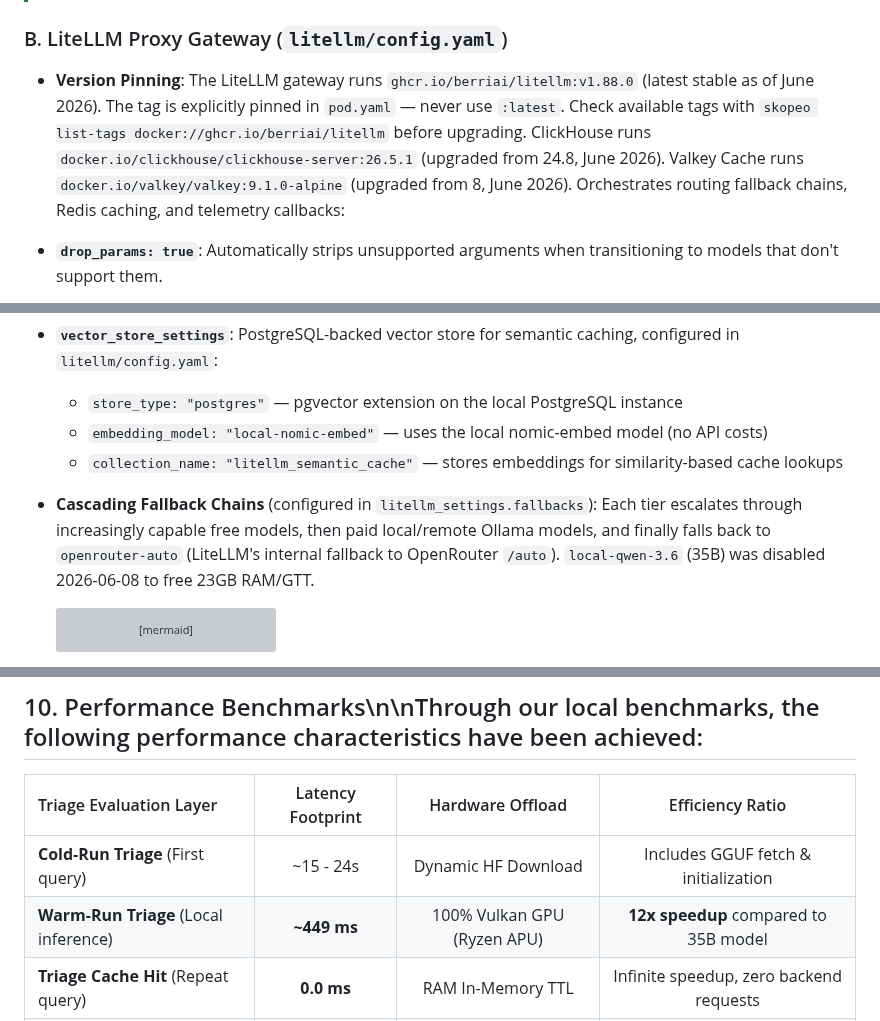
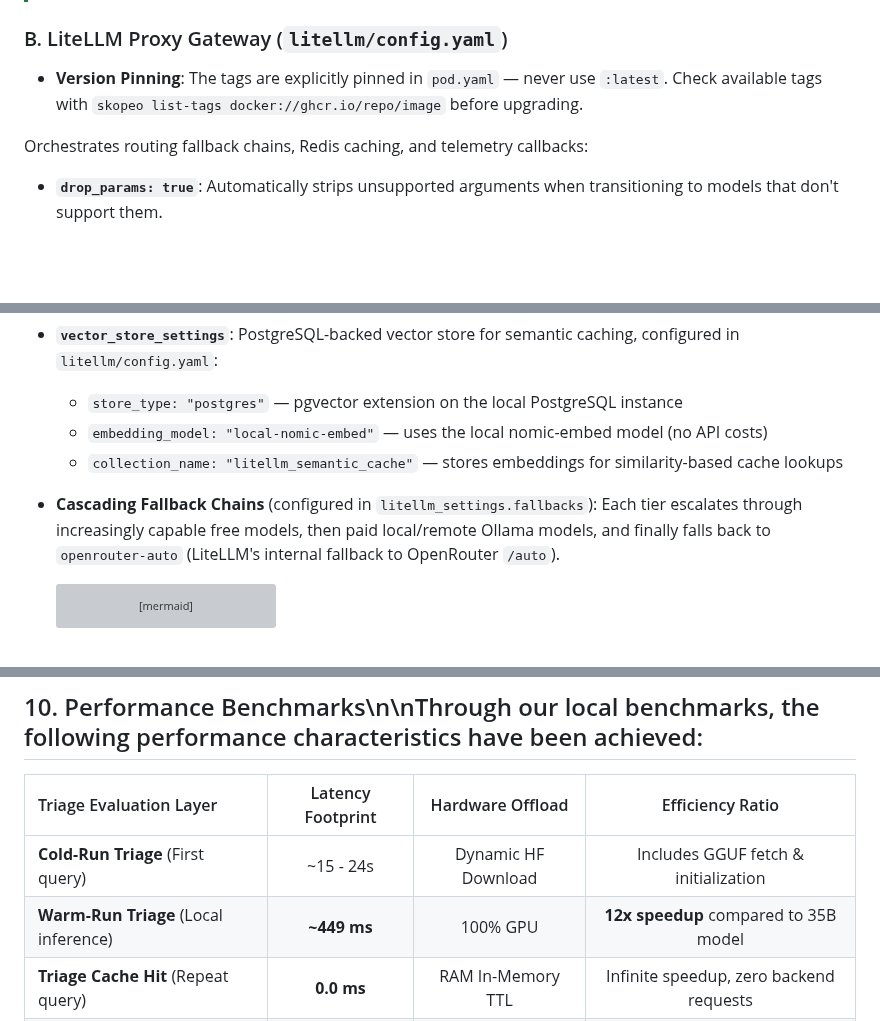
Before and after one commit to sheepdestroyer/LLM-Routing, a Markdown page: README.md, 3 parts joined by grey strips. GitHub-like rendering; blank space fills up the shorter version; grey boxes are pictures that could not be loaded.

````diff
--- a/README.md
+++ b/README.md
@@ -279,7 +277,8 @@ Exposes the entry endpoint (`http://localhost:5000/v1`) and evaluates prompt com
 > Model capabilities, token limits, and costs are visible in LiteLLM's Model Hub Table at `http://localhost:4000/ui/?page=model-hub-table` (or port 4000 on the gateway host).
 
 ### B. LiteLLM Proxy Gateway (`litellm/config.yaml`)
-- **Version Pinning**: The LiteLLM gateway runs `ghcr.io/berriai/litellm:v1.88.0` (latest stable as of June 2026). The tag is explicitly pinned in `pod.yaml` — never use `:latest`. Check available tags with `skopeo list-tags docker://ghcr.io/berriai/litellm` before upgrading. ClickHouse runs `docker.io/clickhouse/clickhouse-server:26.5.1` (upgraded from 24.8, June 2026). Valkey Cache runs `docker.io/valkey/valkey:9.1.0-alpine` (upgraded from 8, June 2026).
+- **Version Pinning**: The tags are explicitly pinned in `pod.yaml` — never use `:latest`. Check available tags with `skopeo list-tags docker://ghcr.io/repo/image` before upgrading.
+
 Orchestrates routing fallback chains, Redis caching, and telemetry callbacks:
 - **`drop_params: true`**: Automatically strips unsupported arguments when transitioning to models that don't support them.
 - **Request Timeouts (`300s`)**: Provides ample padding to prevent connection aborts during dynamic RAM swapping operations on the local GPU `llama-server`.
@@ -289,7 +288,7 @@ Orchestrates routing fallback chains, Redis caching, and telemetry callbacks:
   - `embedding_model: "local-nomic-embed"` — uses the local nomic-embed model (no API costs)
   - `collection_name: "litellm_semantic_cache"` — stores embeddings for similarity-based cache lookups
 - **Cascading Fallback Chains** (configured in `litellm_settings.fallbacks`):
-  Each tier escalates through increasingly capable free models, then paid local/remote Ollama models, and finally falls back to `openrouter-auto` (LiteLLM's internal fallback to OpenRouter `/auto`). `local-qwen-3.6` (35B) was disabled 2026-06-08 to free 23GB RAM/GTT.
+  Each tier escalates through increasingly capable free models, then paid local/remote Ollama models, and finally falls back to `openrouter-auto` (LiteLLM's internal fallback to OpenRouter `/auto`).
 
   ```mermaid
   graph TD
@@ -799,7 +789,7 @@ For auto-routing modes, the Triage Router handles failures by silently falling b
 | Triage Evaluation Layer | Latency Footprint | Hardware Offload | Efficiency Ratio |
 | :--- | :---: | :---: | :---: |
 | **Cold-Run Triage** (First query) | ~15 - 24s | Dynamic HF Download | Includes GGUF fetch & initialization |
-| **Warm-Run Triage** (Local inference) | **~449 ms** | 100% Vulkan GPU (Ryzen APU) | **12x speedup** compared to 35B model |
+| **Warm-Run Triage** (Local inference) | **~449 ms** | 100% GPU | **12x speedup** compared to 35B model |
 | **Triage Cache Hit** (Repeat query) | **0.0 ms** | RAM In-Memory TTL | Infinite speedup, zero backend requests |
 | **Valkey Gateway Cache Hit** | **< 10 ms** | Redis RAM Cache | Zero provider cost, immediate response |
 
````
Also changed, not shown: other parts of README.md (+3 -14 lines).
